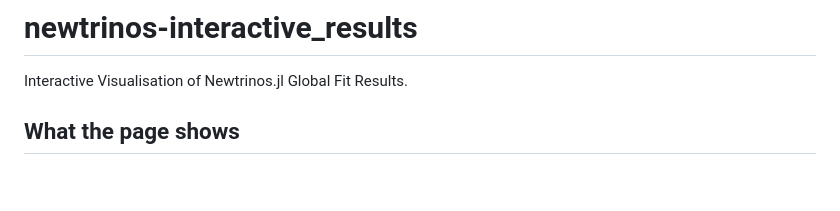
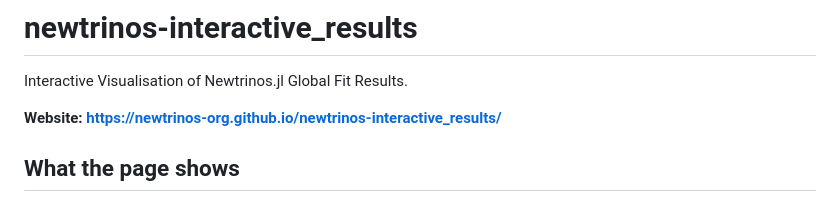
Before and after one commit to Newtrinos-org/newtrinos-interactive_results, a Markdown page: README.md, the part around the change. Drawn GitHub-style; blank space fills up the shorter version.

Commit message:
added website url to README

```diff
--- a/README.md
+++ b/README.md
@@ -1,5 +1,7 @@
 # newtrinos-interactive_results
 Interactive Visualisation of Newtrinos.jl Global Fit Results.
+
+**Website: https://newtrinos-org.github.io/newtrinos-interactive_results/**
 
 ## What the page shows
 
```
